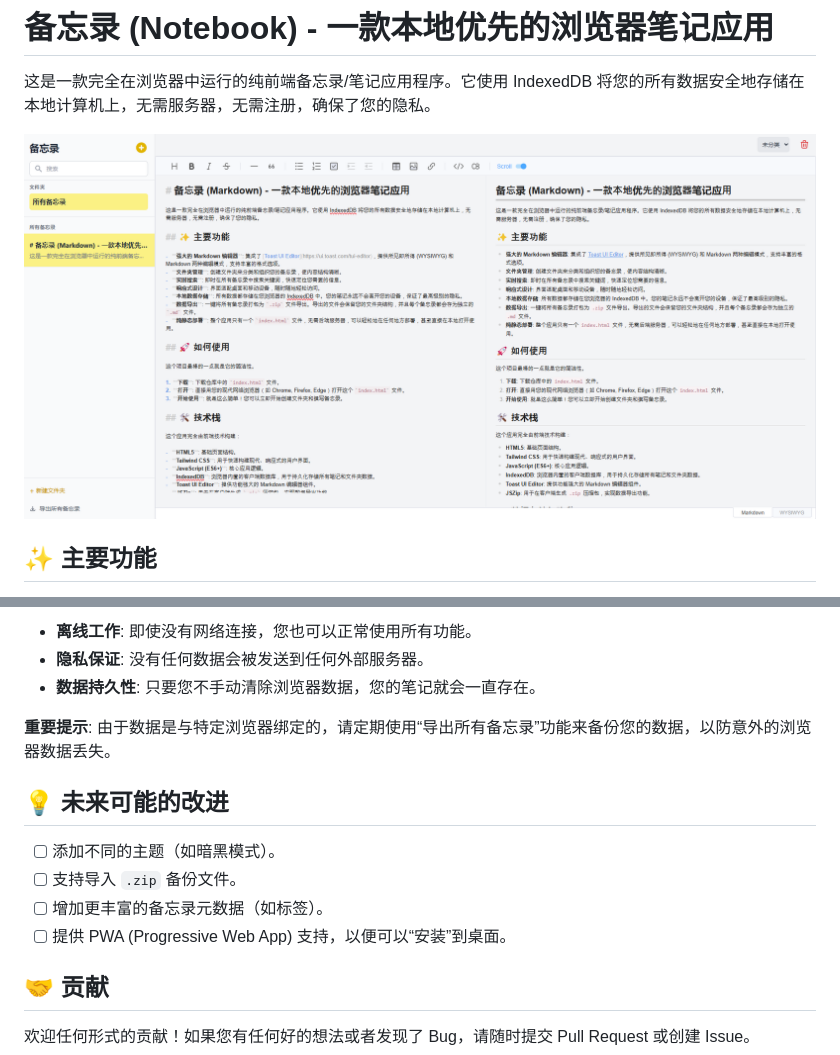
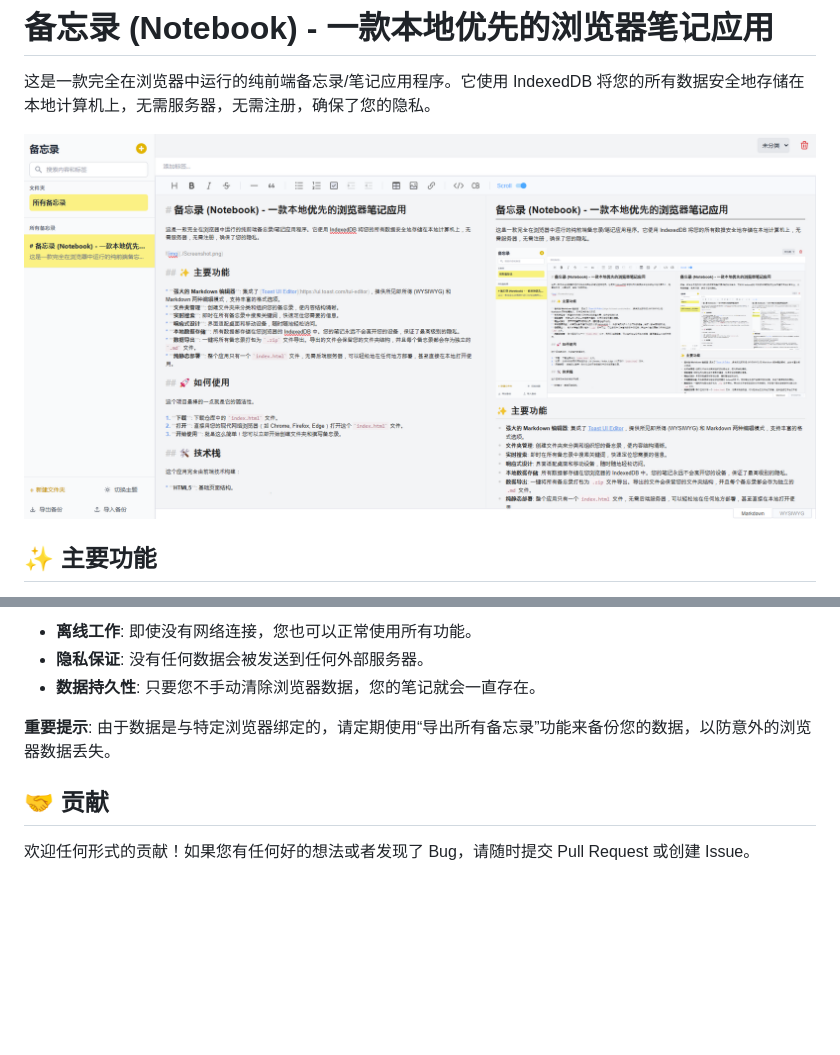
Before and after one commit to JoryPein/Notebook, a Markdown page: README.md, 2 parts joined by grey strips. Rendered like a GitHub page; pictures changed too: Screenshot.png; blank space fills up the shorter version.

```diff
--- a/README.md
+++ b/README.md
@@ -43,13 +43,6 @@
 
 **重要提示**: 由于数据是与特定浏览器绑定的，请定期使用“导出所有备忘录”功能来备份您的数据，以防意外的浏览器数据丢失。
 
-## 💡 未来可能的改进
-
--   [ ] 添加不同的主题（如暗黑模式）。
--   [ ] 支持导入 `.zip` 备份文件。
--   [ ] 增加更丰富的备忘录元数据（如标签）。
--   [ ] 提供 PWA (Progressive Web App) 支持，以便可以“安装”到桌面。
-
 ## 🤝 贡献
 
 欢迎任何形式的贡献！如果您有任何好的想法或者发现了 Bug，请随时提交 Pull Request 或创建 Issue。
```
Also changed, not shown: 3 other files.
